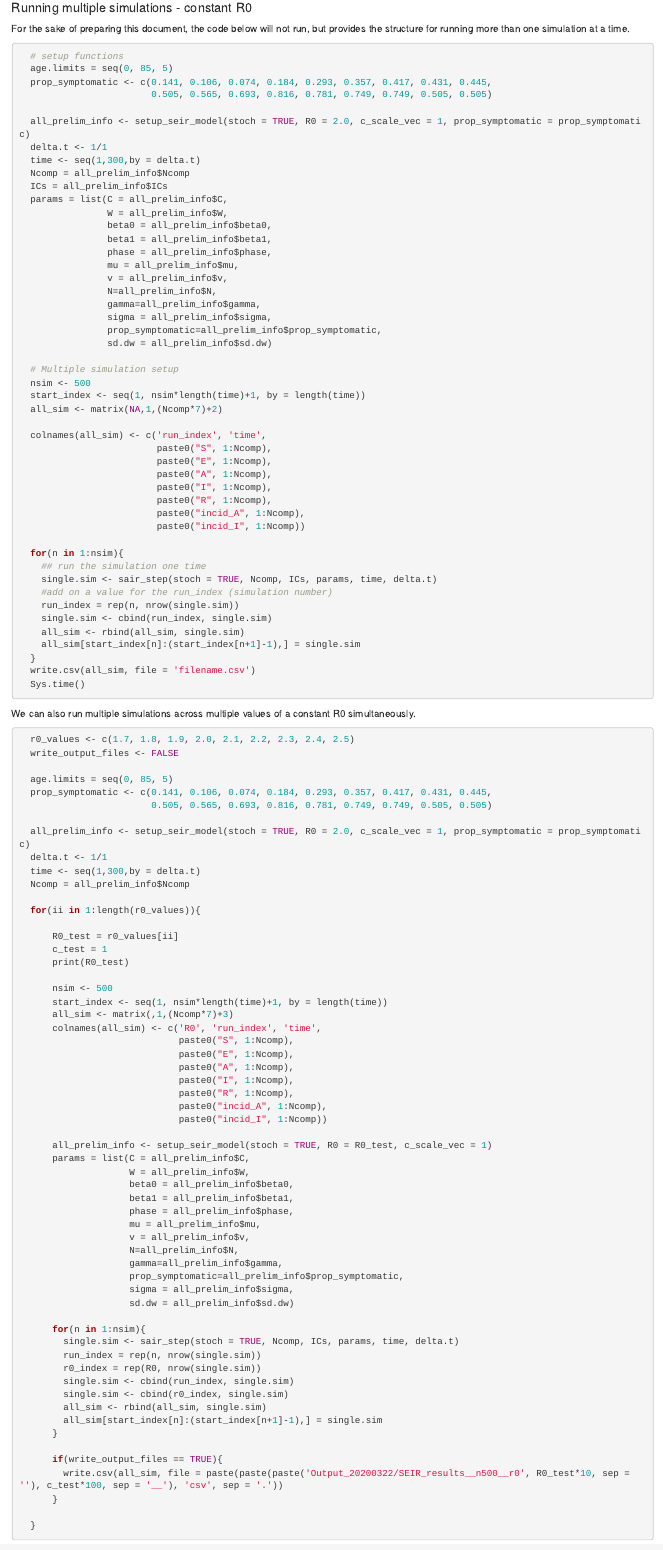
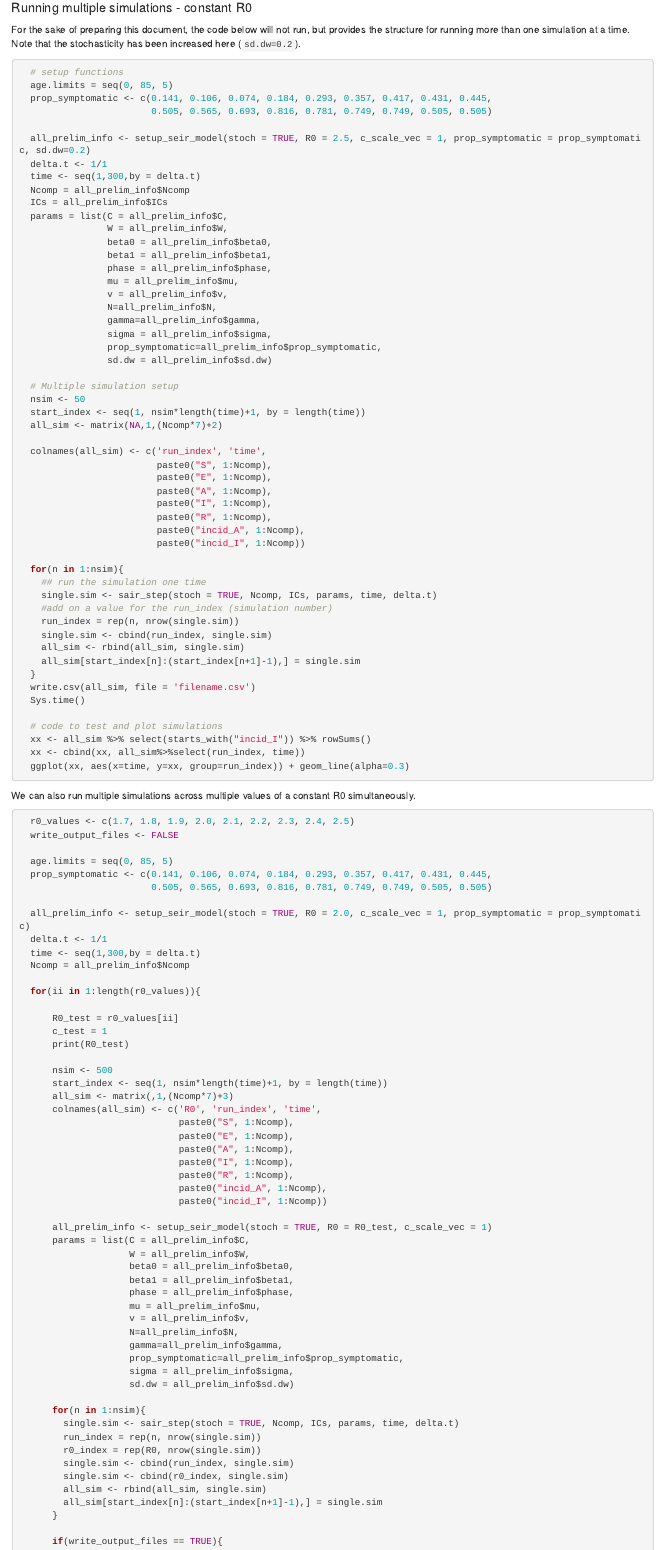
Before and after one commit to sberube3/Baltimore_City_Modeling, an R Markdown document (asyptomatic_age_DC.Rmd): the page in a window 1100 px wide, from 11670 px down before the commit and from 11690 px down after it, so that both start at the same text. Rendered offline with R 4.5, knitr and Pandoc, with nearby package versions; some code elsewhere in the file could not run offline.

Commit message:
typo fixes

````diff
--- a/asyptomatic_age_DC.Rmd
+++ b/asyptomatic_age_DC.Rmd
@@ -629,7 +631,7 @@ Now, we use these input to run a single, stochastic iteration of the model with
 
 #### Running multiple simulations - constant R0
 
-For the sake of preparing this document, the code below will not run, but provides the structure for running more than one simulation at a time.
+For the sake of preparing this document, the code below will not run, but provides the structure for running more than one simulation at a time. Note that the stochasticity has been increased here (`sd.dw=0.2`).
 
 ```{r multiple_sim, eval=FALSE}
   # setup functions
@@ -637,7 +639,7 @@ For the sake of preparing this document, the code below will not run, but provid
   prop_symptomatic <- c(0.141, 0.106, 0.074, 0.184, 0.293, 0.357, 0.417, 0.431, 0.445,
                         0.505, 0.565, 0.693, 0.816, 0.781, 0.749, 0.749, 0.505, 0.505)
 
-  all_prelim_info <- setup_seir_model(stoch = TRUE, R0 = 2.0, c_scale_vec = 1, prop_symptomatic = prop_symptomatic)
+  all_prelim_info <- setup_seir_model(stoch = TRUE, R0 = 2.5, c_scale_vec = 1, prop_symptomatic = prop_symptomatic, sd.dw=0.2)
   delta.t <- 1/1
   time <- seq(1,300,by = delta.t)
   Ncomp = all_prelim_info$Ncomp
@@ -656,7 +658,7 @@ For the sake of preparing this document, the code below will not run, but provid
                 sd.dw = all_prelim_info$sd.dw)
 
   # Multiple simulation setup
-  nsim <- 500
+  nsim <- 50
   start_index <- seq(1, nsim*length(time)+1, by = length(time))
   all_sim <- matrix(NA,1,(Ncomp*7)+2)
 
@@ -681,6 +683,10 @@ For the sake of preparing this document, the code below will not run, but provid
   write.csv(all_sim, file = 'filename.csv')
   Sys.time()
 
+  # code to test and plot simulations
+  xx <- all_sim %>% select(starts_with("incid_I")) %>% rowSums()
+  xx <- cbind(xx, all_sim%>%select(run_index, time))
+  ggplot(xx, aes(x=time, y=xx, group=run_index)) + geom_line(alpha=0.3)
 
 ```
 
````
Also changed, not shown: asyptomatic_age.R (+2 -1 lines), asyptomatic_age_DC.Rmd (6 more changed lines).
